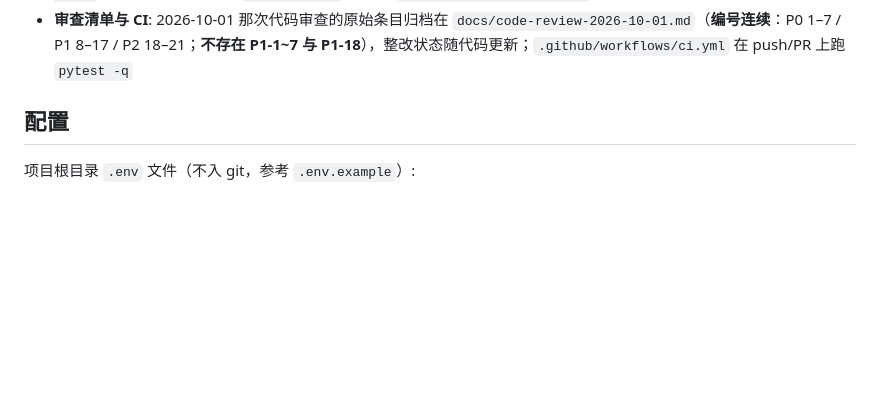
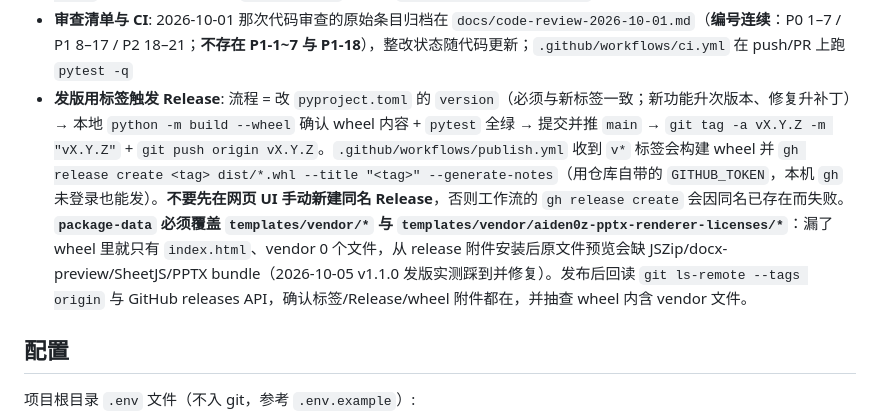
Before and after one commit to HluckyRing/RAGFlow, a Markdown page: AGENTS.md, the part around the change. Rendered like a GitHub page; blank space fills up the shorter version.

```diff
--- a/AGENTS.md
+++ b/AGENTS.md
@@ -80,6 +80,7 @@ python -m src.server            # 等价写法
 - **归档脚本不关 TLS 校验**: `legacy/` 里曾用 `ssl._create_default_https_context = ssl._create_unverified_context` 全局关掉证书校验，已移除；`tests/test_security.py` 有静态守卫防止被写回来
 - **孤儿 collection 清理**: `scripts/cleanup_orphan_collections.py` —— 默认干跑，要 `--apply` 才真删；只删名字以 `kb_conv_` 开头且不被任何状态文件引用的集合；如果一个被引用的集合都没扫到（通常是路径指错）就中止，只有 `--force` 能越过。状态来源含 `state/*.json` 与旧版 `kb_state.json(.migrated)`
 - **审查清单与 CI**: 2026-10-01 那次代码审查的原始条目归档在 `docs/code-review-2026-10-01.md`（**编号连续**：P0 1–7 / P1 8–17 / P2 18–21；**不存在 P1-1~7 与 P1-18**），整改状态随代码更新；`.github/workflows/ci.yml` 在 push/PR 上跑 `pytest -q`
+- **发版用标签触发 Release**: 流程 = 改 `pyproject.toml` 的 `version`（必须与新标签一致；新功能升次版本、修复升补丁）→ 本地 `python -m build --wheel` 确认 wheel 内容 + `pytest` 全绿 → 提交并推 `main` → `git tag -a vX.Y.Z -m "vX.Y.Z"` + `git push origin vX.Y.Z`。`.github/workflows/publish.yml` 收到 `v*` 标签会构建 wheel 并 `gh release create <tag> dist/*.whl --title "<tag>" --generate-notes`（用仓库自带的 `GITHUB_TOKEN`，本机 `gh` 未登录也能发）。**不要先在网页 UI 手动新建同名 Release**，否则工作流的 `gh release create` 会因同名已存在而失败。**`package-data` 必须覆盖 `templates/vendor/*` 与 `templates/vendor/aiden0z-pptx-renderer-licenses/*`**：漏了 wheel 里就只有 `index.html`、vendor 0 个文件，从 release 附件安装后原文件预览会缺 JSZip/docx-preview/SheetJS/PPTX bundle（2026-10-05 v1.1.0 发版实测踩到并修复）。发布后回读 `git ls-remote --tags origin` 与 GitHub releases API，确认标签/Release/wheel 附件都在，并抽查 wheel 内含 vendor 文件。
 
 ## 配置
 
```
Also changed, not shown: CLAUDE.md (+1 -0 lines).
